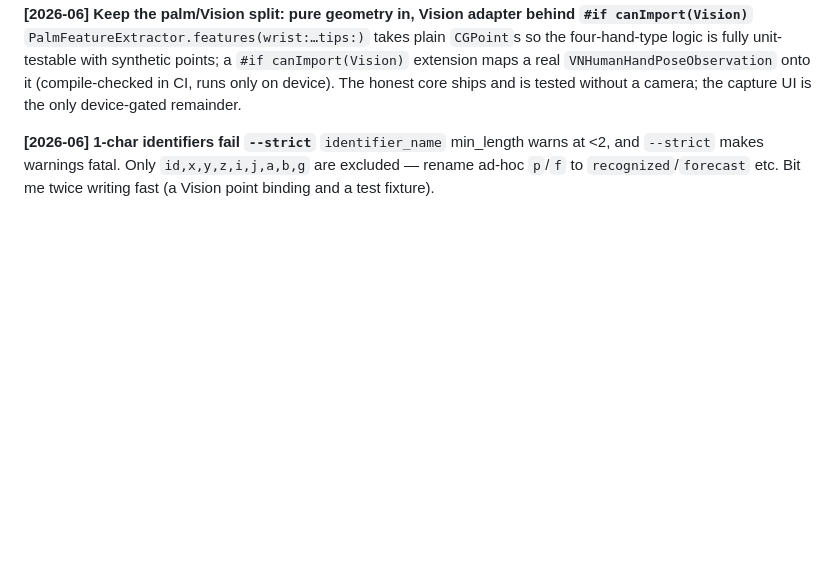
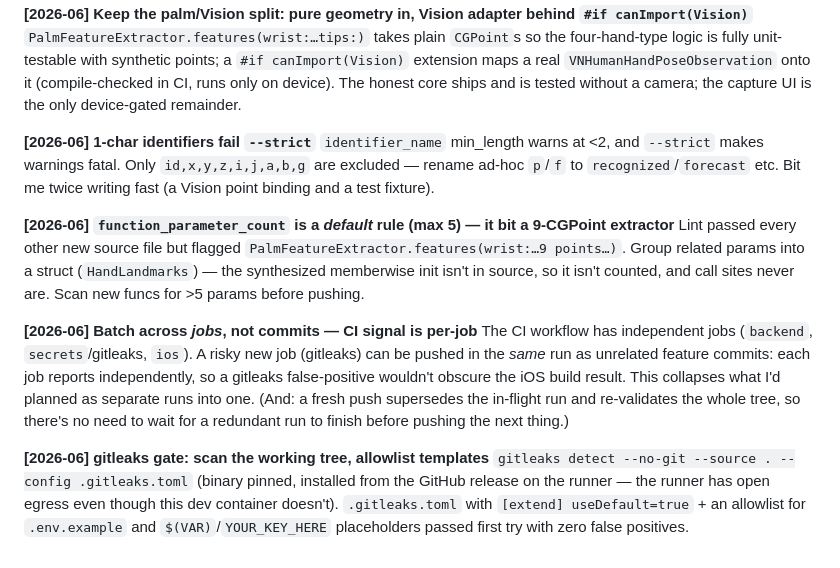
Before and after one commit to Wrexist/Lumina, a Markdown page: LEARNINGS.md, the part around the change. Drawn GitHub-style; blank space fills up the shorter version.

Commit message:
docs: close out progressions + gitleaks in the sprint log
https://claude.ai/code/session_01YHHKAaB1ysQpRc92gra6e2

```diff
--- a/LEARNINGS.md
+++ b/LEARNINGS.md
@@ -412,3 +412,12 @@ Render a SwiftUI card with `ImageRenderer` → `uiImage.pngData()` → write to
 
 **[2026-06] 1-char identifiers fail `--strict`**
 `identifier_name` min_length warns at <2, and `--strict` makes warnings fatal. Only `id,x,y,z,i,j,a,b,g` are excluded — rename ad-hoc `p`/`f` to `recognized`/`forecast` etc. Bit me twice writing fast (a Vision point binding and a test fixture).
+
+**[2026-06] `function_parameter_count` is a *default* rule (max 5) — it bit a 9-CGPoint extractor**
+Lint passed every other new source file but flagged `PalmFeatureExtractor.features(wrist:…9 points…)`. Group related params into a struct (`HandLandmarks`) — the synthesized memberwise init isn't in source, so it isn't counted, and call sites never are. Scan new funcs for >5 params before pushing.
+
+**[2026-06] Batch across *jobs*, not commits — CI signal is per-job**
+The CI workflow has independent jobs (`backend`, `secrets`/gitleaks, `ios`). A risky new job (gitleaks) can be pushed in the *same* run as unrelated feature commits: each job reports independently, so a gitleaks false-positive wouldn't obscure the iOS build result. This collapses what I'd planned as separate runs into one. (And: a fresh push supersedes the in-flight run and re-validates the whole tree, so there's no need to wait for a redundant run to finish before pushing the next thing.)
+
+**[2026-06] gitleaks gate: scan the working tree, allowlist templates**
+`gitleaks detect --no-git --source . --config .gitleaks.toml` (binary pinned, installed from the GitHub release on the runner — the runner has open egress even though this dev container doesn't). `.gitleaks.toml` with `[extend] useDefault=true` + an allowlist for `.env.example` and `$(VAR)`/`YOUR_KEY_HERE` placeholders passed first try with zero false positives.
```
Also changed, not shown: TASK.md (+3 -1 lines).
